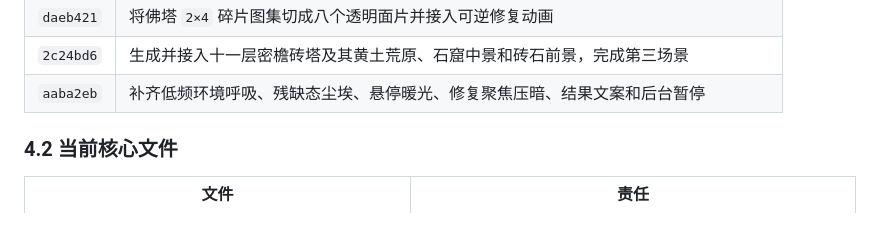
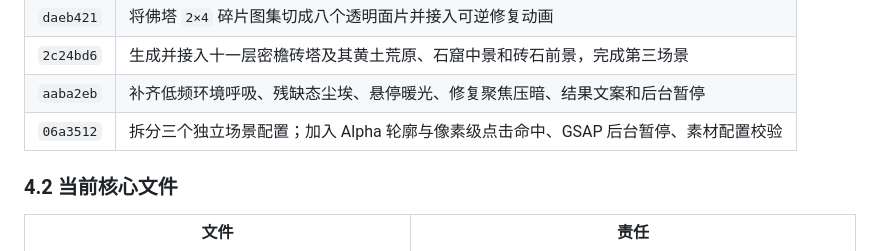
Before and after one commit to coder-zhuzm/stone-restoration-site, a Markdown page: docs/multi-scene-handoff-guide.md, the part around the change. Rendered like a GitHub page; blank space fills up the shorter version.

Commit message:
docs: record scene configuration milestone

```diff
--- a/docs/multi-scene-handoff-guide.md
+++ b/docs/multi-scene-handoff-guide.md
@@ -84,6 +84,7 @@
 | `daeb421` | 将佛塔 `2×4` 碎片图集切成八个透明面片并接入可逆修复动画 |
 | `2c24bd6` | 生成并接入十一层密檐砖塔及其黄土荒原、石窟中景和砖石前景，完成第三场景 |
 | `aaba2eb` | 补齐低频环境呼吸、残缺态尘埃、悬停暖光、修复聚焦压暗、结果文案和后台暂停 |
+| `06a3512` | 拆分三个独立场景配置；加入 Alpha 轮廓与像素级点击命中、GSAP 后台暂停、素材配置校验 |
 
 ### 4.2 当前核心文件
 
```
